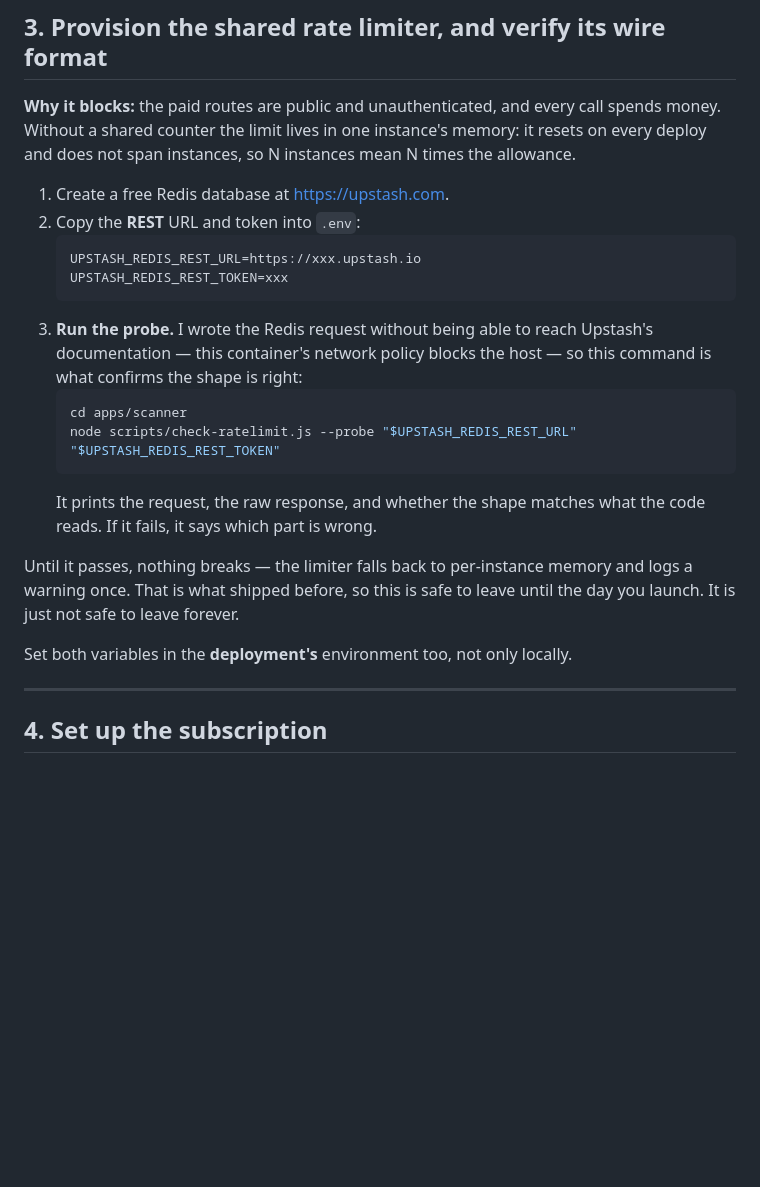
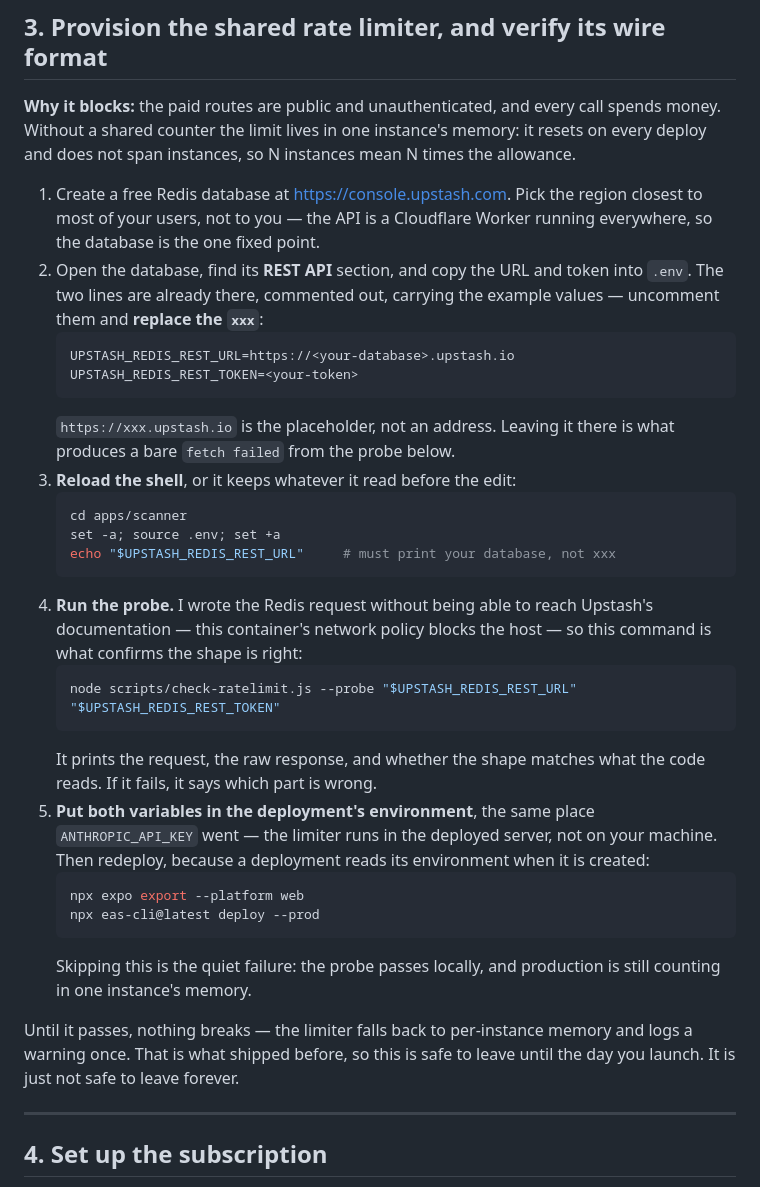
Before and after one commit to alievin0/Luka-AI, a Markdown page: docs/launch-runbook.md, the part around the change. GitHub-like rendering; blank space fills up the shorter version.

Commit message:
Spell out the two steps that make the shared limiter actually shared
The probe's "fetch failed" turned out to be the example URL left in .env,
which the runbook invited by printing the placeholder as if it were the
value to paste. Two gaps behind it, both silent:

- The shell keeps whatever it read before the edit, so the probe can test
  a value that is no longer in the file.
- The variables have to reach the deployment, not just the laptop. The
  limiter runs in the deployed server; a probe that passes locally says
  nothing about production, which keeps counting in one instance's memory.

Co-Authored-By: Claude Opus 5 <noreply@anthropic.com>
Claude-Session: https://claude.ai/code/session_01TKuy5SZXYd9xXETK1Pjm2H

````diff
--- a/docs/launch-runbook.md
+++ b/docs/launch-runbook.md
@@ -109,27 +109,46 @@ call spends money. Without a shared counter the limit lives in one instance's
 memory: it resets on every deploy and does not span instances, so N instances
 mean N times the allowance.
 
-1. Create a free Redis database at <https://upstash.com>.
-2. Copy the **REST** URL and token into `.env`:
+1. Create a free Redis database at <https://console.upstash.com>. Pick the
+   region closest to most of your users, not to you — the API is a Cloudflare
+   Worker running everywhere, so the database is the one fixed point.
+2. Open the database, find its **REST API** section, and copy the URL and token
+   into `.env`. The two lines are already there, commented out, carrying the
+   example values — uncomment them and **replace the `xxx`**:
    ```
-   UPSTASH_REDIS_REST_URL=https://xxx.upstash.io
-   UPSTASH_REDIS_REST_TOKEN=xxx
+   UPSTASH_REDIS_REST_URL=https://<your-database>.upstash.io
+   UPSTASH_REDIS_REST_TOKEN=<your-token>
    ```
-3. **Run the probe.** I wrote the Redis request without being able to reach
+   `https://xxx.upstash.io` is the placeholder, not an address. Leaving it there
+   is what produces a bare `fetch failed` from the probe below.
+3. **Reload the shell**, or it keeps whatever it read before the edit:
+   ```bash
+   cd apps/scanner
+   set -a; source .env; set +a
+   echo "$UPSTASH_REDIS_REST_URL"     # must print your database, not xxx
+   ```
+4. **Run the probe.** I wrote the Redis request without being able to reach
    Upstash's documentation — this container's network policy blocks the host —
    so this command is what confirms the shape is right:
    ```bash
-   cd apps/scanner
    node scripts/check-ratelimit.js --probe "$UPSTASH_REDIS_REST_URL" "$UPSTASH_REDIS_REST_TOKEN"
    ```
    It prints the request, the raw response, and whether the shape matches what
    the code reads. If it fails, it says which part is wrong.
+5. **Put both variables in the deployment's environment**, the same place
+   `ANTHROPIC_API_KEY` went — the limiter runs in the deployed server, not on
+   your machine. Then redeploy, because a deployment reads its environment when
+   it is created:
+   ```bash
+   npx expo export --platform web
+   npx eas-cli@latest deploy --prod
+   ```
+   Skipping this is the quiet failure: the probe passes locally, and production
+   is still counting in one instance's memory.
 
 Until it passes, nothing breaks — the limiter falls back to per-instance memory
 and logs a warning once. That is what shipped before, so this is safe to leave
 until the day you launch. It is just not safe to leave forever.
-
-Set both variables in the **deployment's** environment too, not only locally.
 
 ---
 
````
